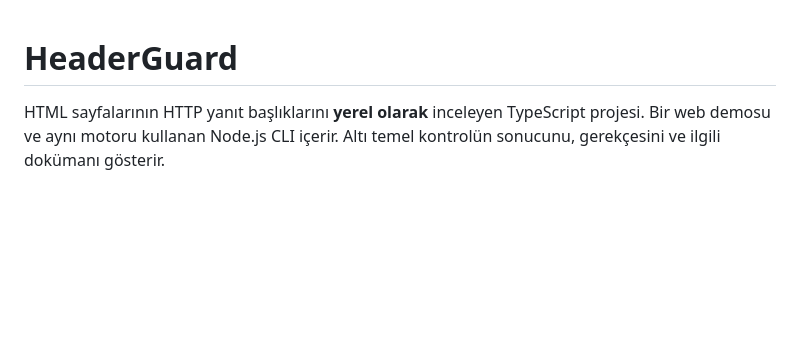
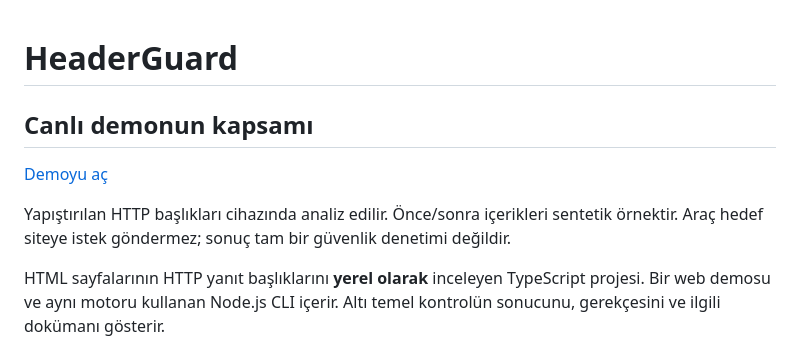
Before and after one commit to busrabuseucar/header-guard, a Markdown page: README.md, the part around the change. Rendered like a GitHub page; blank space fills up the shorter version.

Commit message:
Clarify public demo data, working features and integration boundaries

```diff
--- a/README.md
+++ b/README.md
@@ -1,4 +1,10 @@
 # HeaderGuard
+
+## Canlı demonun kapsamı
+
+[Demoyu aç](https://header-guard-buse.sleek-brush-8818.chatgpt.site)
+
+Yapıştırılan HTTP başlıkları cihazında analiz edilir. Önce/sonra içerikleri sentetik örnektir. Araç hedef siteye istek göndermez; sonuç tam bir güvenlik denetimi değildir.
 
 HTML sayfalarının HTTP yanıt başlıklarını **yerel olarak** inceleyen TypeScript projesi. Bir web demosu ve aynı motoru kullanan Node.js CLI içerir. Altı temel kontrolün sonucunu, gerekçesini ve ilgili dokümanı gösterir.
 
```
